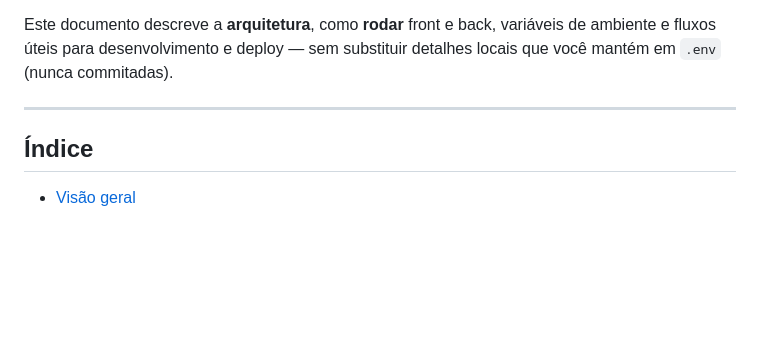
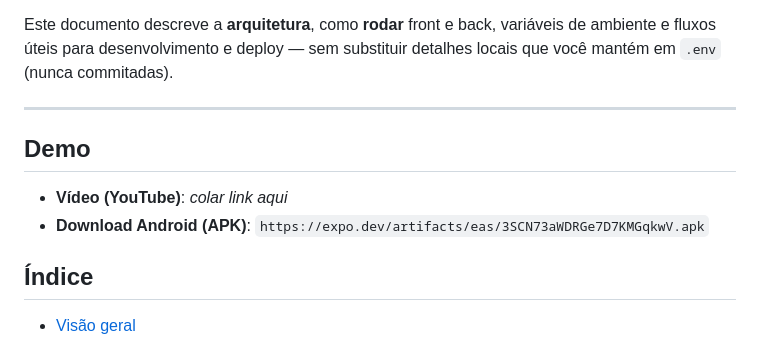
Before and after one commit to letticiamallory/Mobility-monorepo, a Markdown page: README.md, the part around the change. Rendered like a GitHub page; blank space fills up the shorter version.

```diff
--- a/README.md
+++ b/README.md
@@ -5,6 +5,11 @@ Monorepo com o **aplicativo móvel** (Expo / React Native) e a **API** (NestJS)
 Este documento descreve a **arquitetura**, como **rodar** front e back, variáveis de ambiente e fluxos úteis para desenvolvimento e deploy — sem substituir detalhes locais que você mantém em `.env` (nunca commitadas).
 
 ---
+
+## Demo
+
+- **Vídeo (YouTube)**: _colar link aqui_
+- **Download Android (APK)**: `https://expo.dev/artifacts/eas/3SCN73aWDRGe7D7KMGqkwV.apk`
 
 ## Índice
 
```
